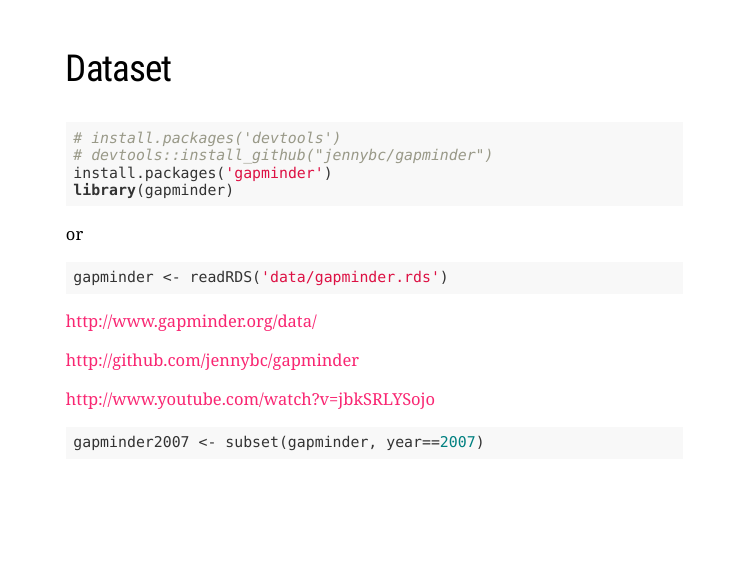
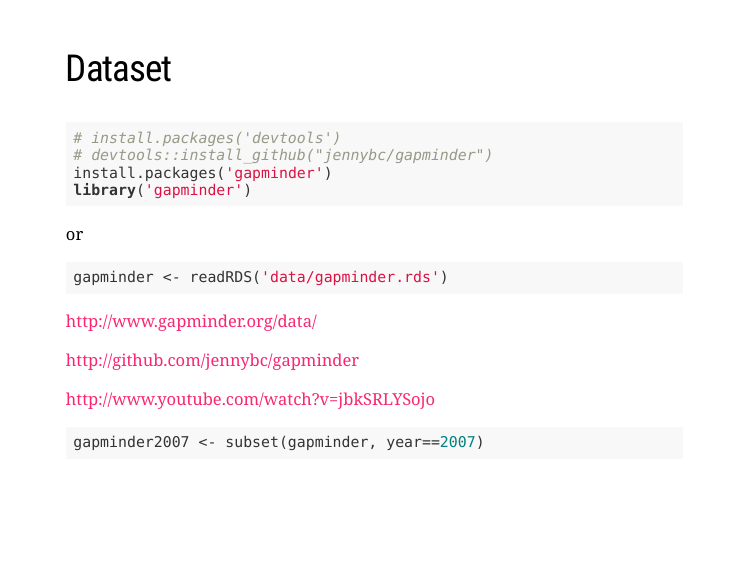
Before and after one commit to Nowosad/Intro_to_data_visualisation, an R Markdown document (Intro_to_data_visualisation.Rmd): page 6 of 25. Rendered offline with R 4.5, knitr and Pandoc, with nearby package versions; the slides are laid out offline by our stand-in for remark.js, each with all of its steps uncovered, in fonts that may differ from those the slides ask for, and without slide numbers, shadows or browser add-ons.

Commit message:
small style fix

````diff
--- a/Intro_to_data_visualisation.Rmd
+++ b/Intro_to_data_visualisation.Rmd
@@ -60,7 +60,7 @@ ggplot(data = df, aes(x = A, y = B)) + geom_point()
 # install.packages('devtools')
 # devtools::install_github("jennybc/gapminder")
 install.packages('gapminder')
-library(gapminder)
+library('gapminder')
 ```
 
 or
````
Also changed, not shown: Intro_to_data_visualisation_files/figure-html/unnamed-chunk-20-1.png.
